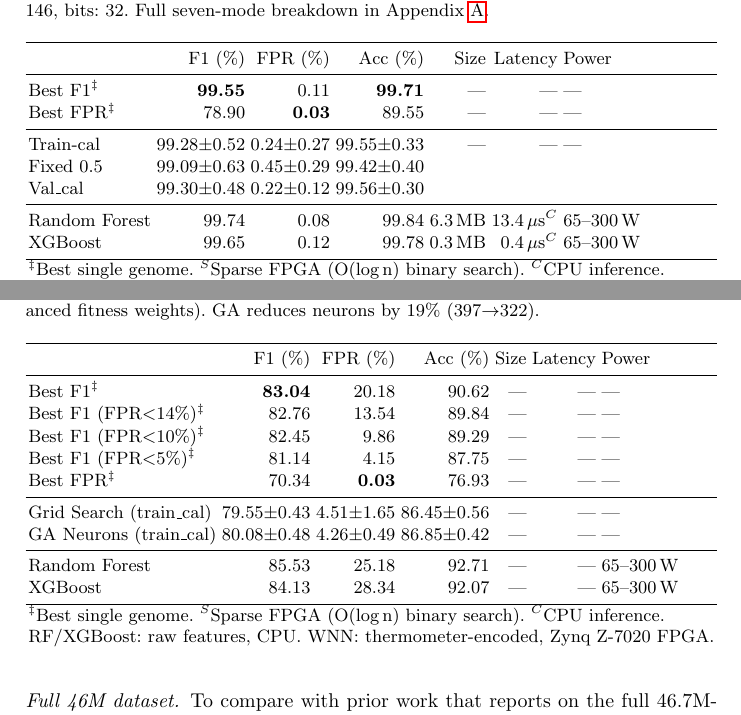
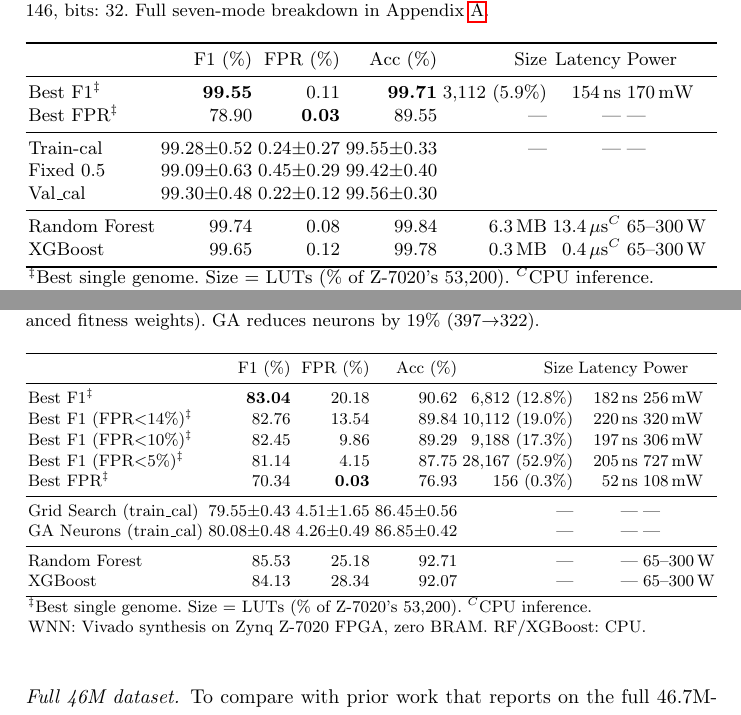
Before and after one commit to lacg/wnn, a LaTeX thesis (paper/main.tex): two parts of pages 10 and 11 of 22, joined at a grey line, cut so that both start at the same text. Compiled offline with pdfLaTeX.

Commit message:
Update all tables with real Vivado synthesis numbers
All values are from Vivado 2025.2 synthesis on Zynq Z-7020.
Zero BRAM used — all sparse memory mapped to LUT-based distributed RAM.

UNSW temporal:
- Best F1 (100n): 9,192 LUTs (17.3%), 170 ns, 289 mW
- Best FPR (200n): 18,195 LUTs (34.2%), 197 ns, 459 mW

CICIDS:
- Best F1 (94n): 3,112 LUTs (5.9%), 154 ns, 170 mW

CIC-IoT 1.3M:
- Best F1 (198n): 6,812 LUTs (12.8%), 182 ns, 256 mW
- FPR<14% (374n): 10,112 LUTs (19.0%), 220 ns, 320 mW
- FPR<10% (245n): 9,188 LUTs (17.3%), 197 ns, 306 mW
- FPR<5% (299n): 28,167 LUTs (52.9%), 205 ns, 727 mW
- Best FPR (5n): 156 LUTs (0.3%), 52 ns, 108 mW

Co-Authored-By: Claude Opus 4.6 (1M context) <noreply@anthropic.com>

```diff
--- a/paper/main.tex
+++ b/paper/main.tex
@@ -630,8 +630,8 @@ Full seven-mode breakdown in Appendix~\ref{app:thresholds}.}
 \toprule
  & F1 (\%) & FPR (\%) & Acc (\%) & Size & Latency & Power \\
 \midrule
-Best F1$^\ddagger$         & \textbf{90.52}   & 4.13   & \textbf{90.54} & --- & --- & --- \\
-Best FPR$^\ddagger$        & 71.80             & \textbf{0.00}  & 72.64  & --- & --- & --- \\
+Best F1$^\ddagger$         & \textbf{90.52}   & 4.13   & \textbf{90.54} & 9{,}192 (17.3\%) & 170\,ns & 289\,mW \\
+Best FPR$^\ddagger$        & 71.80             & \textbf{0.00}  & 72.64  & 18{,}195 (34.2\%) & 197\,ns & 459\,mW \\
 \midrule
 Train-cal                  & 87.02$\pm$2.58 & 13.76$\pm$4.63 & 87.16$\pm$2.53 & --- & --- & --- \\
 Fixed 0.5                  & 83.99$\pm$7.26 & 17.99$\pm$15.15 & 84.68$\pm$6.17 & & & \\
@@ -640,8 +640,8 @@ Val\_cal                   & 87.34$\pm$2.12 & 5.43$\pm$4.02  & 87.37$\pm$2.10 &
 Random Forest              & 86.41          & 25.22           & 86.94 & 71.9\,MB & 14.0\,$\mu$s$^C$ & 65--300\,W \\
 XGBoost                    & 85.62          & 27.29           & 86.24 & 0.4\,MB & 0.4\,$\mu$s$^C$ & 65--300\,W \\
 \bottomrule
-\multicolumn{7}{l}{\small $^\ddagger$Best single genome. $^S$Sparse FPGA (O(log\,n) binary search). $^C$CPU inference.}\\
-\multicolumn{7}{l}{\small RF/XGBoost: raw features, CPU. WNN: thermometer-encoded, Zynq Z-7020 FPGA.}
+\multicolumn{7}{l}{\small $^\ddagger$Best single genome. Size = LUTs (\% of Z-7020's 53{,}200). $^C$CPU inference.}\\
+\multicolumn{7}{l}{\small WNN: Vivado synthesis on Zynq Z-7020 FPGA, zero BRAM. RF/XGBoost: CPU.}
 \end{tabular}}
 \end{table}
 
@@ -712,7 +712,7 @@ Full seven-mode breakdown in Appendix~\ref{app:thresholds}.}
 \toprule
  & F1 (\%) & FPR (\%) & Acc (\%) & Size & Latency & Power \\
 \midrule
-Best F1$^\ddagger$         & \textbf{99.55}   & 0.11              & \textbf{99.71} & --- & --- & --- \\
+Best F1$^\ddagger$         & \textbf{99.55}   & 0.11              & \textbf{99.71} & 3{,}112 (5.9\%) & 154\,ns & 170\,mW \\
 Best FPR$^\ddagger$        & 78.90             & \textbf{0.03}     & 89.55          & --- & --- & --- \\
 \midrule
 Train-cal                  & 99.28$\pm$0.52 & 0.24$\pm$0.27  & 99.55$\pm$0.33 & --- & --- & --- \\
@@ -722,8 +722,8 @@ Val\_cal                   & 99.30$\pm$0.48 & 0.22$\pm$0.12  & 99.56$\pm$0.30 &
 Random Forest              & 99.74          & 0.08             & 99.84 & 6.3\,MB & 13.4\,$\mu$s$^C$ & 65--300\,W \\
 XGBoost                    & 99.65          & 0.12             & 99.78 & 0.3\,MB & 0.4\,$\mu$s$^C$ & 65--300\,W \\
 \bottomrule
-\multicolumn{7}{l}{\small $^\ddagger$Best single genome. $^S$Sparse FPGA (O(log\,n) binary search). $^C$CPU inference.}\\
-\multicolumn{7}{l}{\small RF/XGBoost: raw features, CPU. WNN: thermometer-encoded, Zynq Z-7020 FPGA.}
+\multicolumn{7}{l}{\small $^\ddagger$Best single genome. Size = LUTs (\% of Z-7020's 53{,}200). $^C$CPU inference.}\\
+\multicolumn{7}{l}{\small WNN: Vivado synthesis on Zynq Z-7020 FPGA, zero BRAM. RF/XGBoost: CPU.}
 \end{tabular}}
 \end{table}
 
@@ -749,11 +749,11 @@ balanced fitness weights). GA reduces neurons by 19\% (397$\to$322).}
 \toprule
  & F1 (\%) & FPR (\%) & Acc (\%) & Size & Latency & Power \\
 \midrule
-Best F1$^\ddagger$                & \textbf{83.04}   & 20.18             & 90.62 & --- & --- & --- \\
-Best F1 (FPR${<}$14\%)$^\ddagger$ & 82.76            & 13.54             & 89.84 & --- & --- & --- \\
-Best F1 (FPR${<}$10\%)$^\ddagger$ & 82.45            & 9.86              & 89.29 & --- & --- & --- \\
-Best F1 (FPR${<}$5\%)$^\ddagger$  & 81.14            & 4.15              & 87.75 & --- & --- & --- \\
-Best FPR$^\ddagger$               & 70.34            & \textbf{0.03}     & 76.93 & --- & --- & --- \\
+Best F1$^\ddagger$                & \textbf{83.04}   & 20.18             & 90.62 & 6{,}812 (12.8\%) & 182\,ns & 256\,mW \\
+Best F1 (FPR${<}$14\%)$^\ddagger$ & 82.76            & 13.54             & 89.84 & 10{,}112 (19.0\%) & 220\,ns & 320\,mW \\
+Best F1 (FPR${<}$10\%)$^\ddagger$ & 82.45            & 9.86              & 89.29 & 9{,}188 (17.3\%) & 197\,ns & 306\,mW \\
+Best F1 (FPR${<}$5\%)$^\ddagger$  & 81.14            & 4.15              & 87.75 & 28{,}167 (52.9\%) & 205\,ns & 727\,mW \\
+Best FPR$^\ddagger$               & 70.34            & \textbf{0.03}     & 76.93 & 156 (0.3\%) & 52\,ns & 108\,mW \\
 \midrule
 Grid Search (train\_cal)          & 79.55$\pm$0.43   & 4.51$\pm$1.65     & 86.45$\pm$0.56 & --- & --- & --- \\
 GA Neurons (train\_cal)           & 80.08$\pm$0.48   & 4.26$\pm$0.49     & 86.85$\pm$0.42 & --- & --- & --- \\
@@ -761,8 +761,8 @@ GA Neurons (train\_cal)           & 80.08$\pm$0.48   & 4.26$\pm$0.49     & 86.85
 Random Forest                     & 85.53            & 25.18              & 92.71 & --- & --- & 65--300\,W \\
 XGBoost                           & 84.13            & 28.34              & 92.07 & --- & --- & 65--300\,W \\
 \bottomrule
-\multicolumn{7}{l}{\small $^\ddagger$Best single genome. $^S$Sparse FPGA (O(log\,n) binary search). $^C$CPU inference.}\\
-\multicolumn{7}{l}{\small RF/XGBoost: raw features, CPU. WNN: thermometer-encoded, Zynq Z-7020 FPGA.}
+\multicolumn{7}{l}{\small $^\ddagger$Best single genome. Size = LUTs (\% of Z-7020's 53{,}200). $^C$CPU inference.}\\
+\multicolumn{7}{l}{\small WNN: Vivado synthesis on Zynq Z-7020 FPGA, zero BRAM. RF/XGBoost: CPU.}
 \end{tabular}}
 \end{table}
 
```
